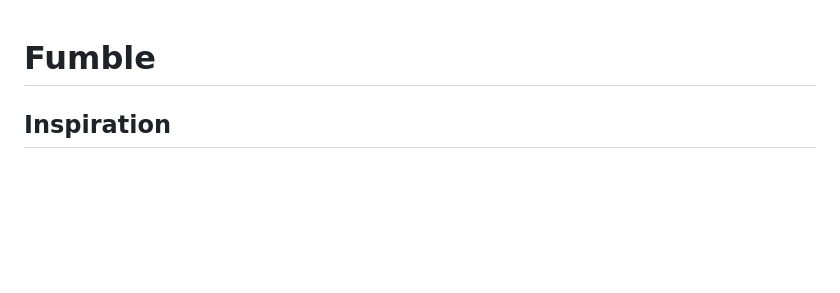
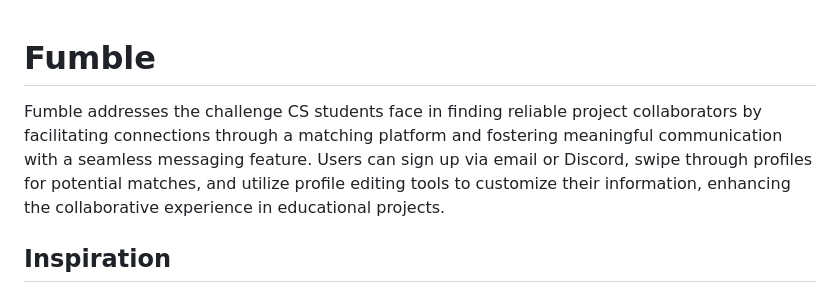
Before and after one commit to dyscott/fumble, a Markdown page: README.md, the part around the change. GitHub-like rendering; blank space fills up the shorter version.

```diff
--- a/README.md
+++ b/README.md
@@ -1,4 +1,6 @@
 # Fumble
+
+Fumble addresses the challenge CS students face in finding reliable project collaborators by facilitating connections through a matching platform and fostering meaningful communication with a seamless messaging feature. Users can sign up via email or Discord, swipe through profiles for potential matches, and utilize profile editing tools to customize their information, enhancing the collaborative experience in educational projects.
 
 ## Inspiration
 
```
